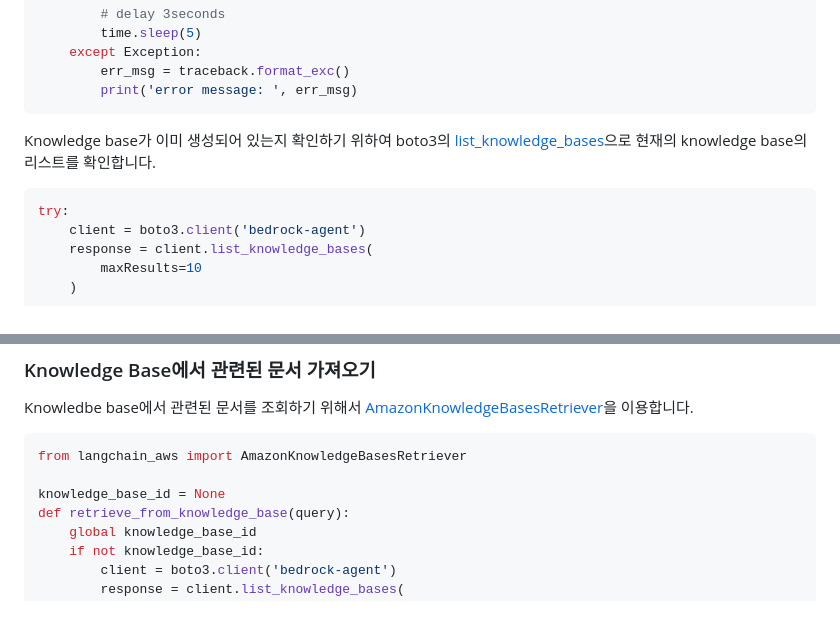
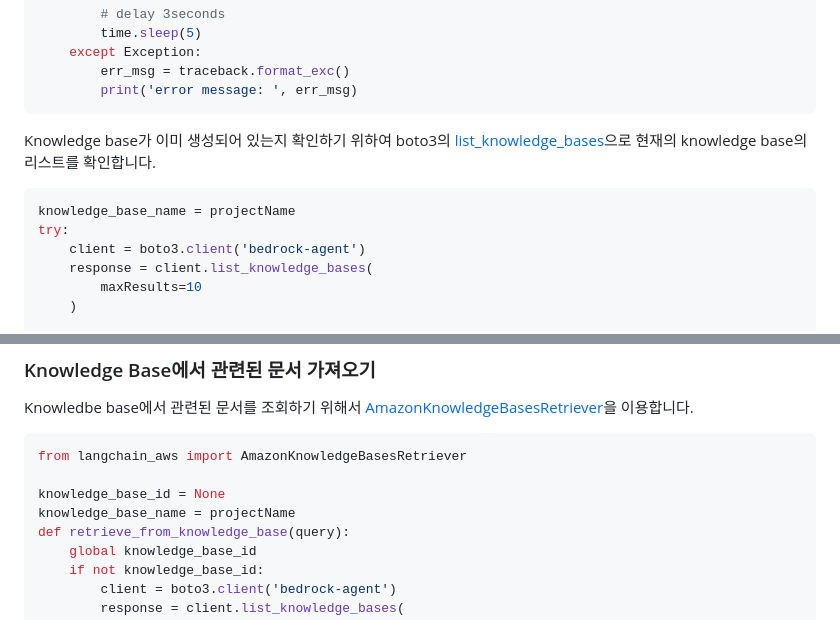
Before and after one commit to psps97/managed-rag, a Markdown page: README.md, 2 parts joined by grey strips. Drawn GitHub-style.

````diff
--- a/README.md
+++ b/README.md
@@ -258,6 +258,7 @@ if(is_not_exist(vectorIndexName)):
 Knowledge base가 이미 생성되어 있는지 확인하기 위하여 boto3의 [list_knowledge_bases](https://boto3.amazonaws.com/v1/documentation/api/latest/reference/services/bedrock-agent/client/list_knowledge_bases.html)으로 현재의 knowledge base의 리스트를 확인합니다.
 
 ```python
+knowledge_base_name = projectName
 try:
     client = boto3.client('bedrock-agent')
     response = client.list_knowledge_bases(
@@ -431,6 +432,7 @@ Knowledbe base에서 관련된 문서를 조회하기 위해서 [AmazonKnowledge
 from langchain_aws import AmazonKnowledgeBasesRetriever
 
 knowledge_base_id = None
+knowledge_base_name = projectName
 def retrieve_from_knowledge_base(query):
     global knowledge_base_id
     if not knowledge_base_id:
````
